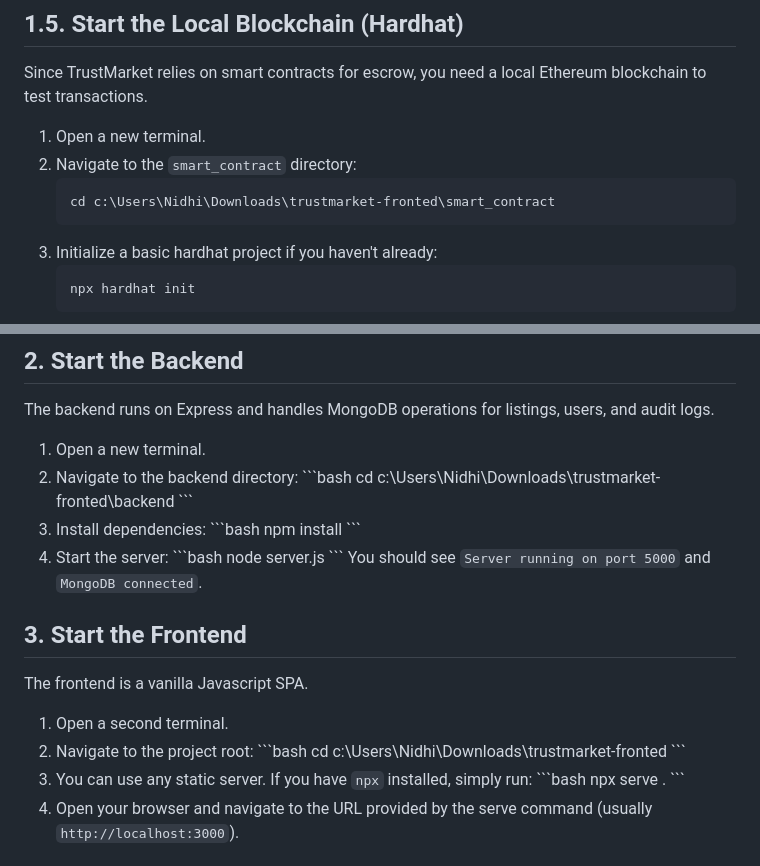
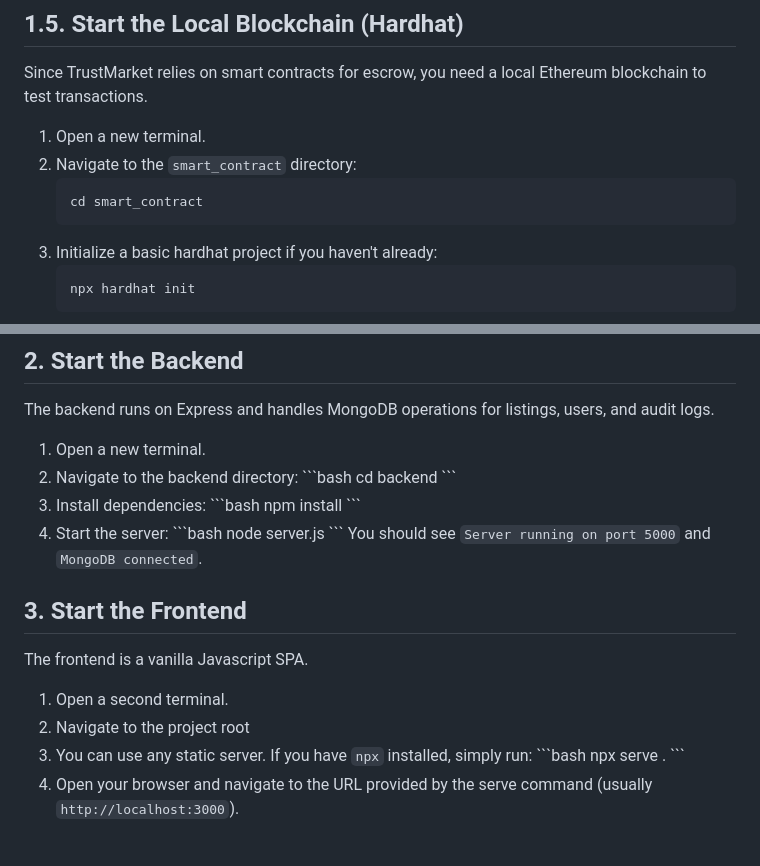
Before and after one commit to Nidhzz1005/trustmarket, a Markdown page: README.md, 2 parts joined by grey strips. Rendered like a GitHub page.

````diff
--- a/README.md
+++ b/README.md
@@ -14,7 +14,7 @@ Since TrustMarket relies on smart contracts for escrow, you need a local Ethereu
 1. Open a new terminal.
 2. Navigate to the `smart_contract` directory:
    ```bash
-   cd c:\Users\Nidhi\Downloads\trustmarket-fronted\smart_contract
+   cd smart_contract
    ```
 3. Initialize a basic hardhat project if you haven't already:
    ```bash
@@ -31,7 +31,7 @@ The backend runs on Express and handles MongoDB operations for listings, users,
 1. Open a new terminal.
 2. Navigate to the backend directory:
    \`\`\`bash
-   cd c:\Users\Nidhi\Downloads\trustmarket-fronted\backend
+   cd backend
    \`\`\`
 3. Install dependencies:
    \`\`\`bash
@@ -46,10 +46,7 @@ The backend runs on Express and handles MongoDB operations for listings, users,
 ## 3. Start the Frontend
 The frontend is a vanilla Javascript SPA.
 1. Open a second terminal.
-2. Navigate to the project root:
-   \`\`\`bash
-   cd c:\Users\Nidhi\Downloads\trustmarket-fronted
-   \`\`\`
+2. Navigate to the project root
 3. You can use any static server. If you have `npx` installed, simply run:
    \`\`\`bash
    npx serve .
````
